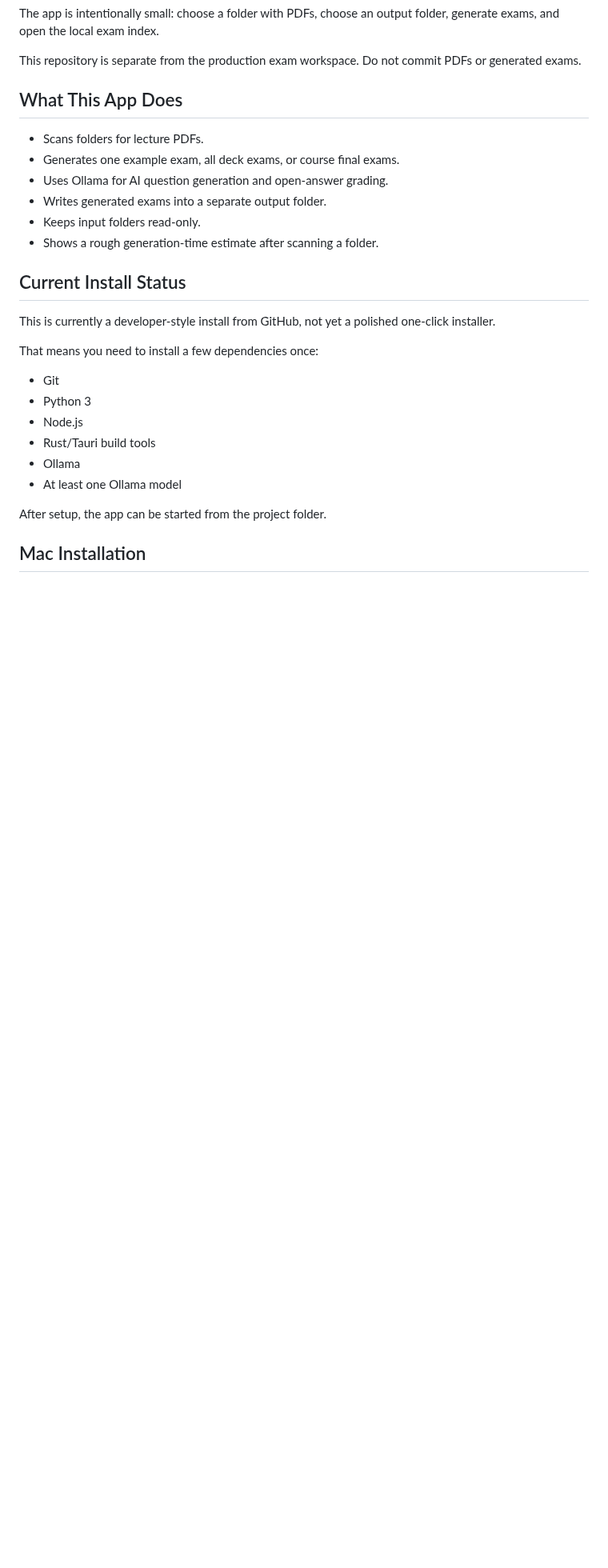
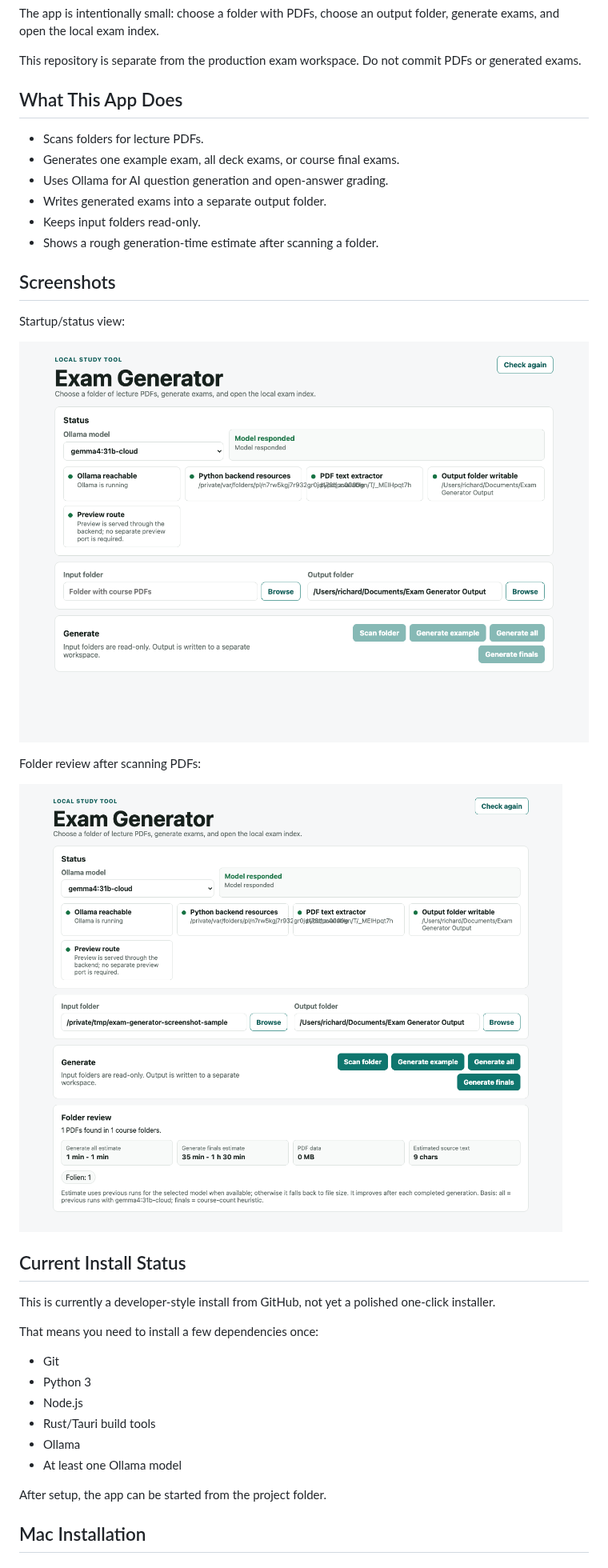
Before and after one commit to Ricam1008/exam-generator-desktop, a Markdown page: README.md, the part around the change. Shown at 80% size. Rendered like a GitHub page; pictures changed too: docs/screenshots/folder-review.png (added), docs/screenshots/status.png (added); blank space fills up the shorter version.

Commit message:
docs: add app screenshots

```diff
--- a/README.md
+++ b/README.md
@@ -14,6 +14,16 @@ This repository is separate from the production exam workspace. Do not commit PD
 - Writes generated exams into a separate output folder.
 - Keeps input folders read-only.
 - Shows a rough generation-time estimate after scanning a folder.
+
+## Screenshots
+
+Startup/status view:
+
+![Exam Generator status screen](docs/screenshots/status.png)
+
+Folder review after scanning PDFs:
+
+![Exam Generator folder review](docs/screenshots/folder-review.png)
 
 ## Current Install Status
 
```
